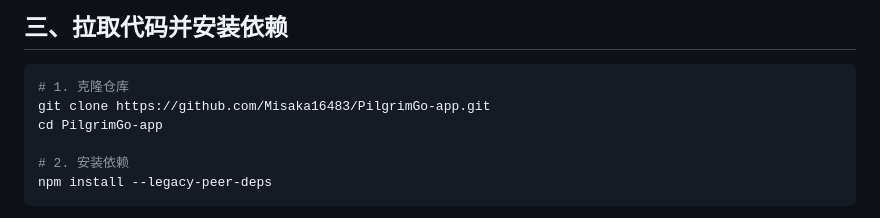
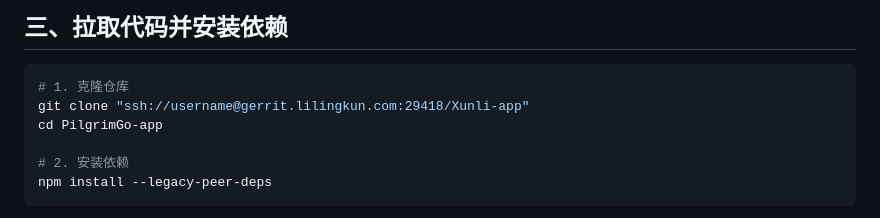
Before and after one commit to Misaka16483/PilgrimGo-app, a Markdown page: README.md, the part around the change. Rendered like a GitHub page.

Commit message:
chore: 更新克隆仓库的链接为 SSH 格式
Change-Id: I2cbdb73675fc482622c684042b91096b19df00fa

````diff
--- a/README.md
+++ b/README.md
@@ -81,7 +81,7 @@ PilgrimGo（巡礼+）是一款动画巡礼移动端应用，基于以下技术
 
 ```bash
 # 1. 克隆仓库
-git clone https://github.com/Misaka16483/PilgrimGo-app.git
+git clone "ssh://username@gerrit.lilingkun.com:29418/Xunli-app"
 cd PilgrimGo-app
 
 # 2. 安装依赖
````
